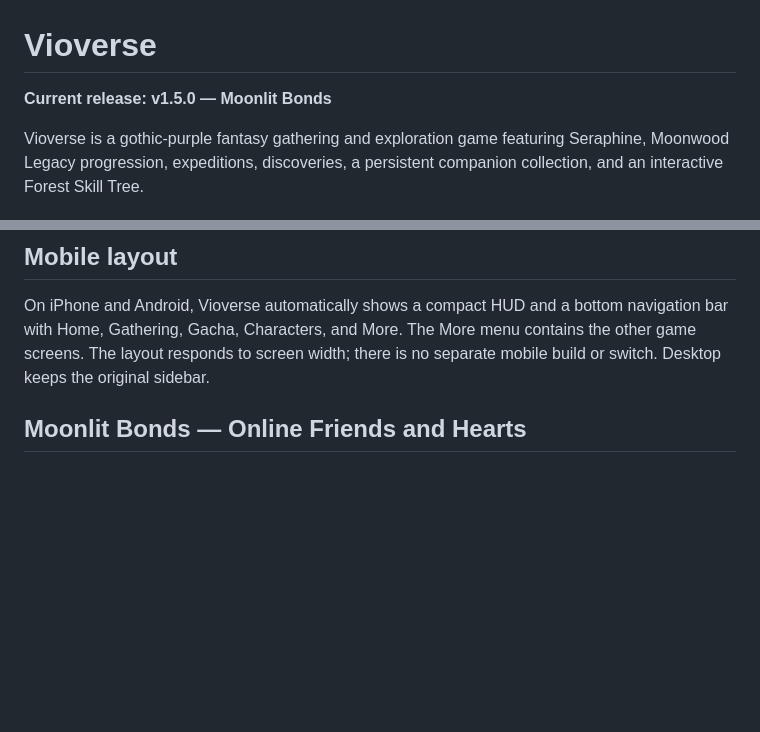
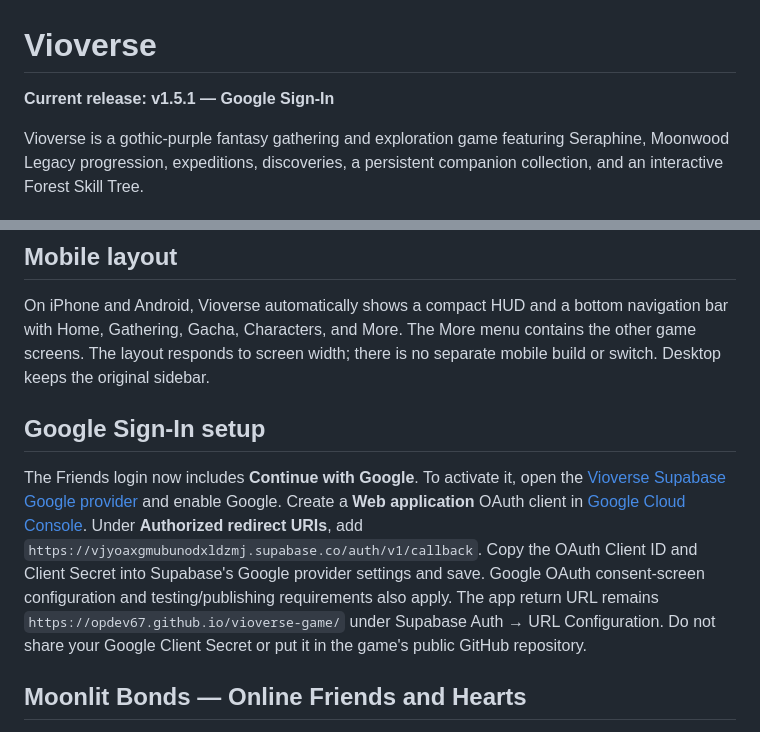
Before and after one commit to OPDEV67/vioverse-game, a Markdown page: README.md, 2 parts joined by grey strips. Rendered like a GitHub page; blank space fills up the shorter version.

Commit message:
release: publish v1.5.1 Google sign-in setup instructions

```diff
--- a/README.md
+++ b/README.md
@@ -1,6 +1,6 @@
 # Vioverse
 
-**Current release: v1.5.0 — Moonlit Bonds**
+**Current release: v1.5.1 — Google Sign-In**
 
 Vioverse is a gothic-purple fantasy gathering and exploration game featuring Seraphine, Moonwood Legacy progression, expeditions, discoveries, a persistent companion collection, and an interactive Forest Skill Tree.
 
@@ -22,6 +22,10 @@ Progress is stored in browser local storage under `moonveil_legacy_v02`. This re
 ## Mobile layout
 
 On iPhone and Android, Vioverse automatically shows a compact HUD and a bottom navigation bar with Home, Gathering, Gacha, Characters, and More. The More menu contains the other game screens. The layout responds to screen width; there is no separate mobile build or switch. Desktop keeps the original sidebar.
+
+## Google Sign-In setup
+
+The Friends login now includes **Continue with Google**. To activate it, open the [Vioverse Supabase Google provider](https://supabase.com/dashboard/project/vjyoaxgmubunodxldzmj/auth/providers) and enable Google. Create a **Web application** OAuth client in [Google Cloud Console](https://console.cloud.google.com/apis/credentials). Under **Authorized redirect URIs**, add `https://vjyoaxgmubunodxldzmj.supabase.co/auth/v1/callback`. Copy the OAuth Client ID and Client Secret into Supabase's Google provider settings and save. Google OAuth consent-screen configuration and testing/publishing requirements also apply. The app return URL remains `https://opdev67.github.io/vioverse-game/` under Supabase Auth → URL Configuration. Do not share your Google Client Secret or put it in the game's public GitHub repository.
 
 ## Moonlit Bonds — Online Friends and Hearts
 
```
